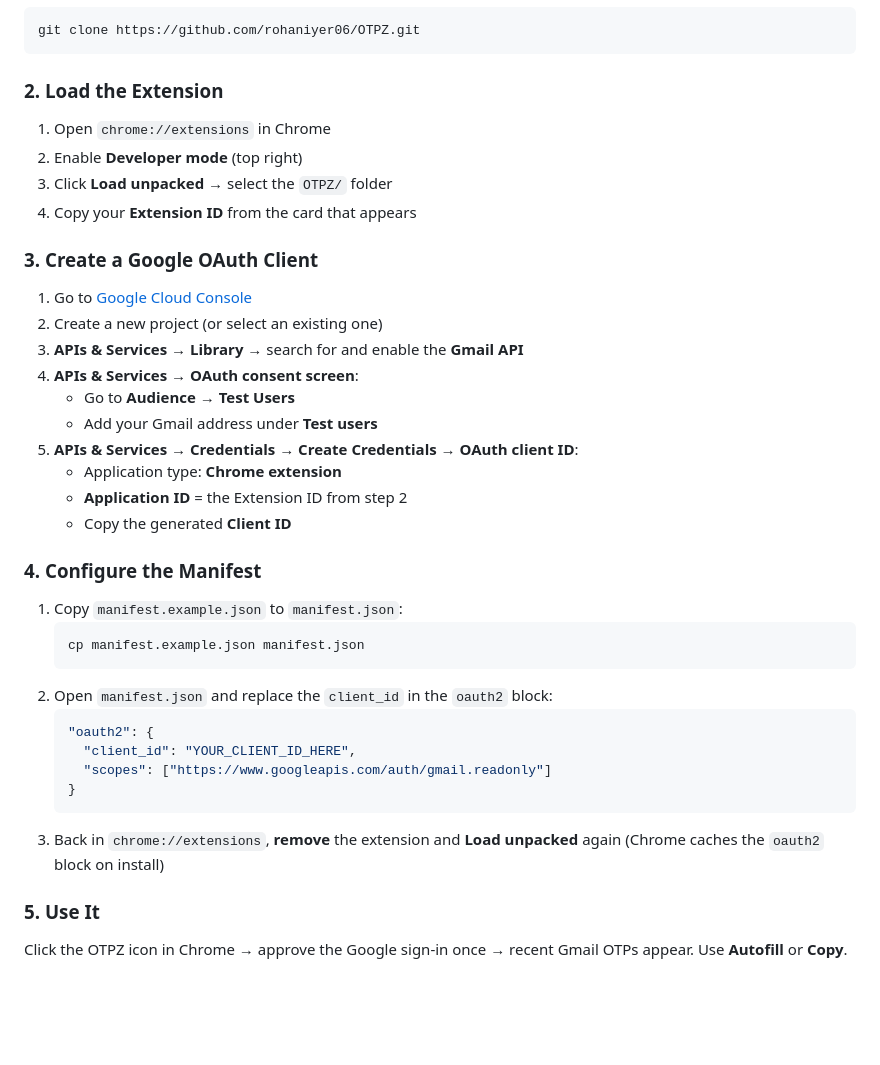
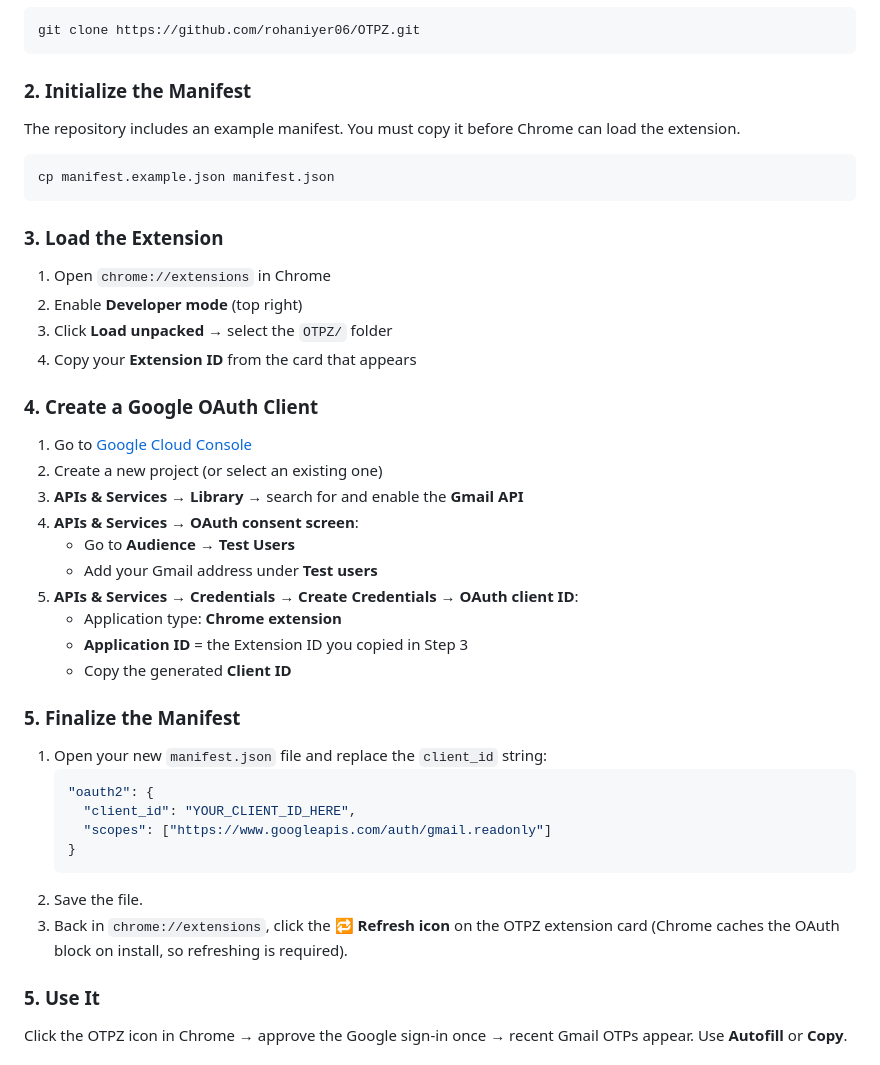
Before and after one commit to rohaniyer06/OTPZ, a Markdown page: README.md, the part around the change. GitHub-like rendering; blank space fills up the shorter version.

Commit message:
docs: fix circular dependency in setup instructions regarding manifest.json creation

````diff
--- a/README.md
+++ b/README.md
@@ -25,14 +25,22 @@ The extension has two OTP sources:
 git clone https://github.com/rohaniyer06/OTPZ.git
 ```
 
-### 2. Load the Extension
+### 2. Initialize the Manifest
+
+The repository includes an example manifest. You must copy it before Chrome can load the extension.
+
+```bash
+cp manifest.example.json manifest.json
+```
+
+### 3. Load the Extension
 
 1. Open `chrome://extensions` in Chrome
 2. Enable **Developer mode** (top right)
 3. Click **Load unpacked** → select the `OTPZ/` folder
 4. Copy your **Extension ID** from the card that appears
 
-### 3. Create a Google OAuth Client
+### 4. Create a Google OAuth Client
 
 1. Go to [Google Cloud Console](https://console.cloud.google.com/)
 2. Create a new project (or select an existing one)
@@ -42,23 +50,20 @@ git clone https://github.com/rohaniyer06/OTPZ.git
    - Add your Gmail address under **Test users**
 5. **APIs & Services → Credentials → Create Credentials → OAuth client ID**:
    - Application type: **Chrome extension**
-   - **Application ID** = the Extension ID from step 2
+   - **Application ID** = the Extension ID you copied in Step 3
    - Copy the generated **Client ID**
 
-### 4. Configure the Manifest
+### 5. Finalize the Manifest
 
-1. Copy `manifest.example.json` to `manifest.json`:
-   ```bash
-   cp manifest.example.json manifest.json
-   ```
-2. Open `manifest.json` and replace the `client_id` in the `oauth2` block:
+1. Open your new `manifest.json` file and replace the `client_id` string:
    ```json
    "oauth2": {
      "client_id": "YOUR_CLIENT_ID_HERE",
      "scopes": ["https://www.googleapis.com/auth/gmail.readonly"]
    }
    ```
-3. Back in `chrome://extensions`, **remove** the extension and **Load unpacked** again (Chrome caches the `oauth2` block on install)
+2. Save the file.
+3. Back in `chrome://extensions`, click the 🔁 **Refresh icon** on the OTPZ extension card (Chrome caches the OAuth block on install, so refreshing is required).
 
 ### 5. Use It
 
````
